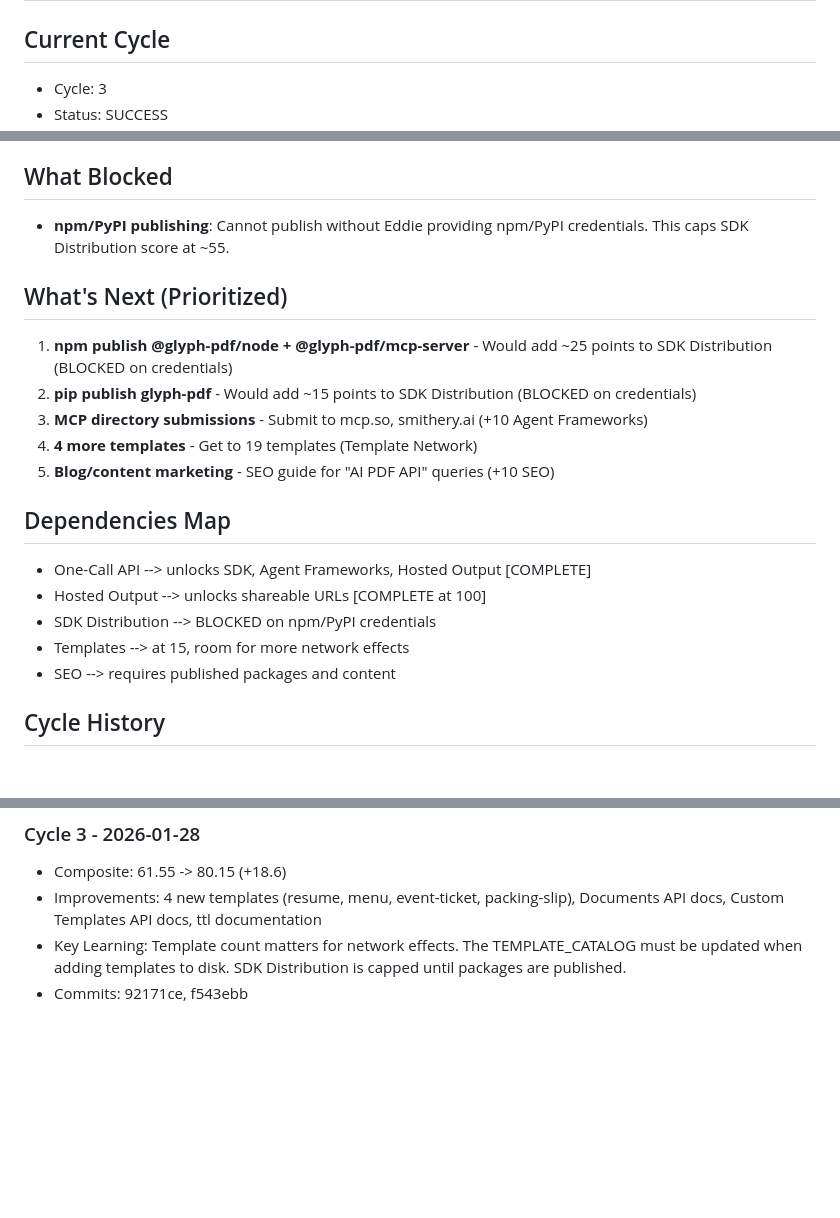
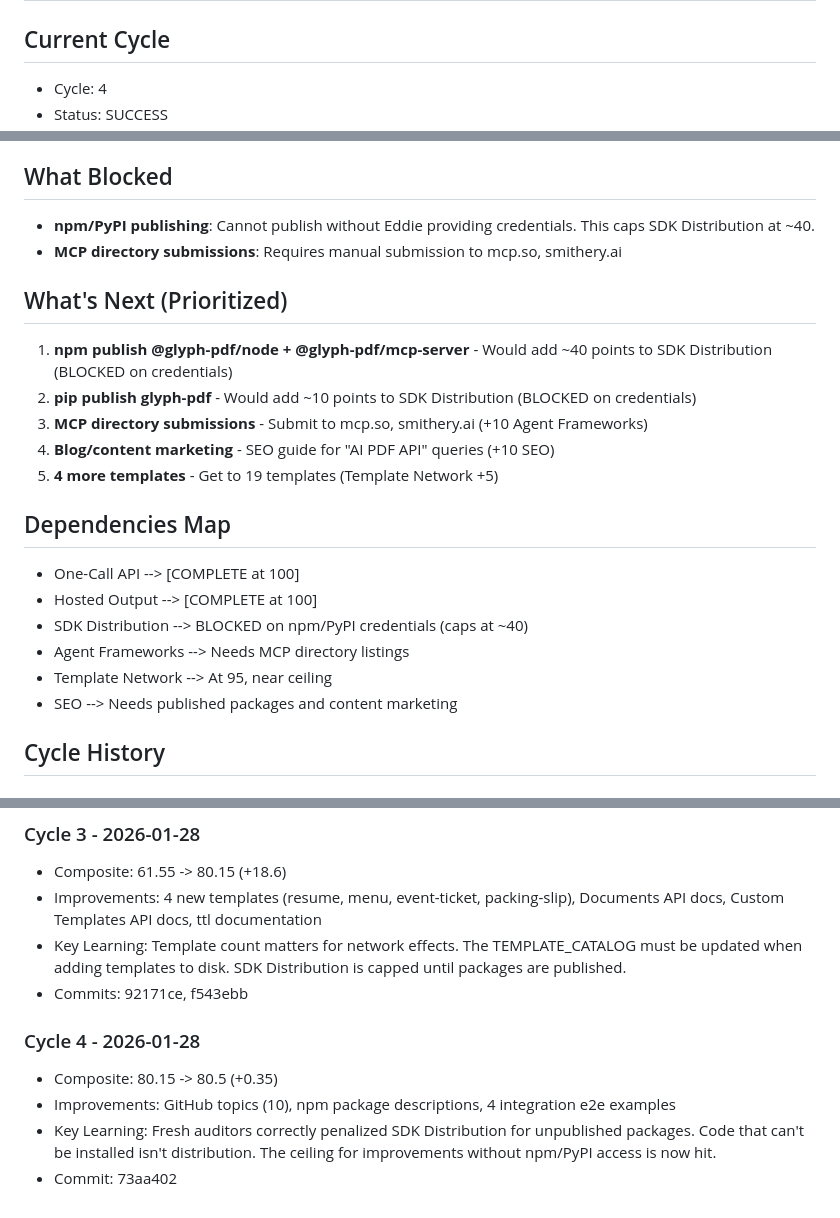
Before and after one commit to eddiesanjuan/glyph, a Markdown page: .claude/infrastructure-blitz-state.md, 3 parts joined by grey strips. Rendered like a GitHub page; blank space fills up the shorter version.

Commit message:
chore: update infrastructure-blitz state for cycle 4
Co-Authored-By: Claude Opus 4.5 <noreply@anthropic.com>

```diff
--- a/.claude/infrastructure-blitz-state.md
+++ b/.claude/infrastructure-blitz-state.md
@@ -1,5 +1,5 @@
 # Infrastructure Blitz State
 
 ## Current Cycle
-- Cycle: 3
+- Cycle: 4
 - Status: SUCCESS
@@ -77,20 +76,22 @@
 
 ## What Blocked
-- **npm/PyPI publishing**: Cannot publish without Eddie providing npm/PyPI credentials. This caps SDK Distribution score at ~55.
+- **npm/PyPI publishing**: Cannot publish without Eddie providing credentials. This caps SDK Distribution at ~40.
+- **MCP directory submissions**: Requires manual submission to mcp.so, smithery.ai
 
 ## What's Next (Prioritized)
-1. **npm publish @glyph-pdf/node + @glyph-pdf/mcp-server** - Would add ~25 points to SDK Distribution (BLOCKED on credentials)
-2. **pip publish glyph-pdf** - Would add ~15 points to SDK Distribution (BLOCKED on credentials)
+1. **npm publish @glyph-pdf/node + @glyph-pdf/mcp-server** - Would add ~40 points to SDK Distribution (BLOCKED on credentials)
+2. **pip publish glyph-pdf** - Would add ~10 points to SDK Distribution (BLOCKED on credentials)
 3. **MCP directory submissions** - Submit to mcp.so, smithery.ai (+10 Agent Frameworks)
-4. **4 more templates** - Get to 19 templates (Template Network)
-5. **Blog/content marketing** - SEO guide for "AI PDF API" queries (+10 SEO)
+4. **Blog/content marketing** - SEO guide for "AI PDF API" queries (+10 SEO)
+5. **4 more templates** - Get to 19 templates (Template Network +5)
 
 ## Dependencies Map
-- One-Call API --> unlocks SDK, Agent Frameworks, Hosted Output [COMPLETE]
-- Hosted Output --> unlocks shareable URLs [COMPLETE at 100]
-- SDK Distribution --> BLOCKED on npm/PyPI credentials
-- Templates --> at 15, room for more network effects
-- SEO --> requires published packages and content
+- One-Call API --> [COMPLETE at 100]
+- Hosted Output --> [COMPLETE at 100]
+- SDK Distribution --> BLOCKED on npm/PyPI credentials (caps at ~40)
+- Agent Frameworks --> Needs MCP directory listings
+- Template Network --> At 95, near ceiling
+- SEO --> Needs published packages and content marketing
 
 ## Cycle History
 
@@ -112,3 +113,9 @@
 - Improvements: 4 new templates (resume, menu, event-ticket, packing-slip), Documents API docs, Custom Templates API docs, ttl documentation
 - Key Learning: Template count matters for network effects. The TEMPLATE_CATALOG must be updated when adding templates to disk. SDK Distribution is capped until packages are published.
 - Commits: 92171ce, f543ebb
+
+### Cycle 4 - 2026-01-28
+- Composite: 80.15 -> 80.5 (+0.35)
+- Improvements: GitHub topics (10), npm package descriptions, 4 integration e2e examples
+- Key Learning: Fresh auditors correctly penalized SDK Distribution for unpublished packages. Code that can't be installed isn't distribution. The ceiling for improvements without npm/PyPI access is now hit.
+- Commit: 73aa402
```
Also changed, not shown: other parts of .claude/infrastructure-blitz-state.md (+52 -53 lines).
